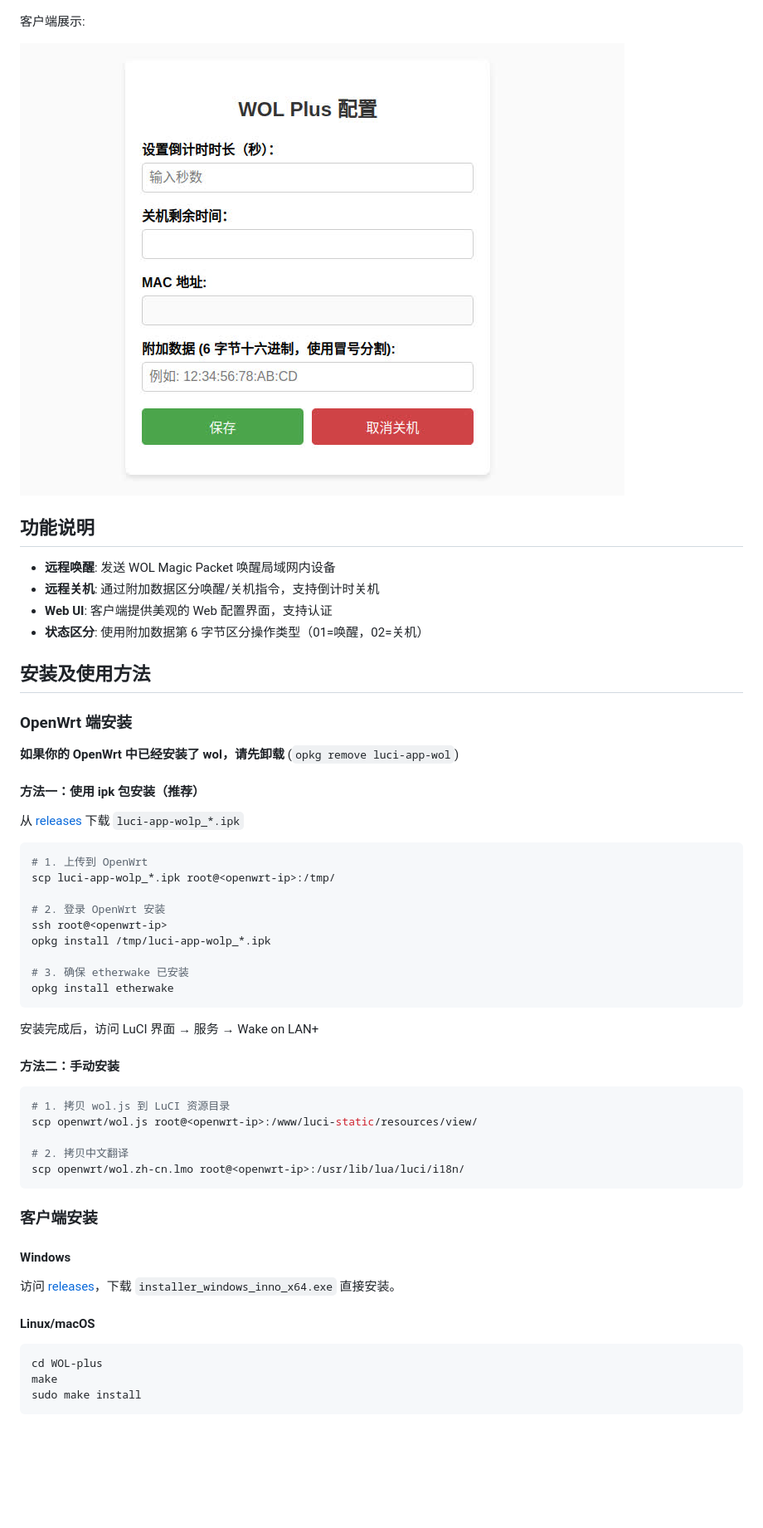
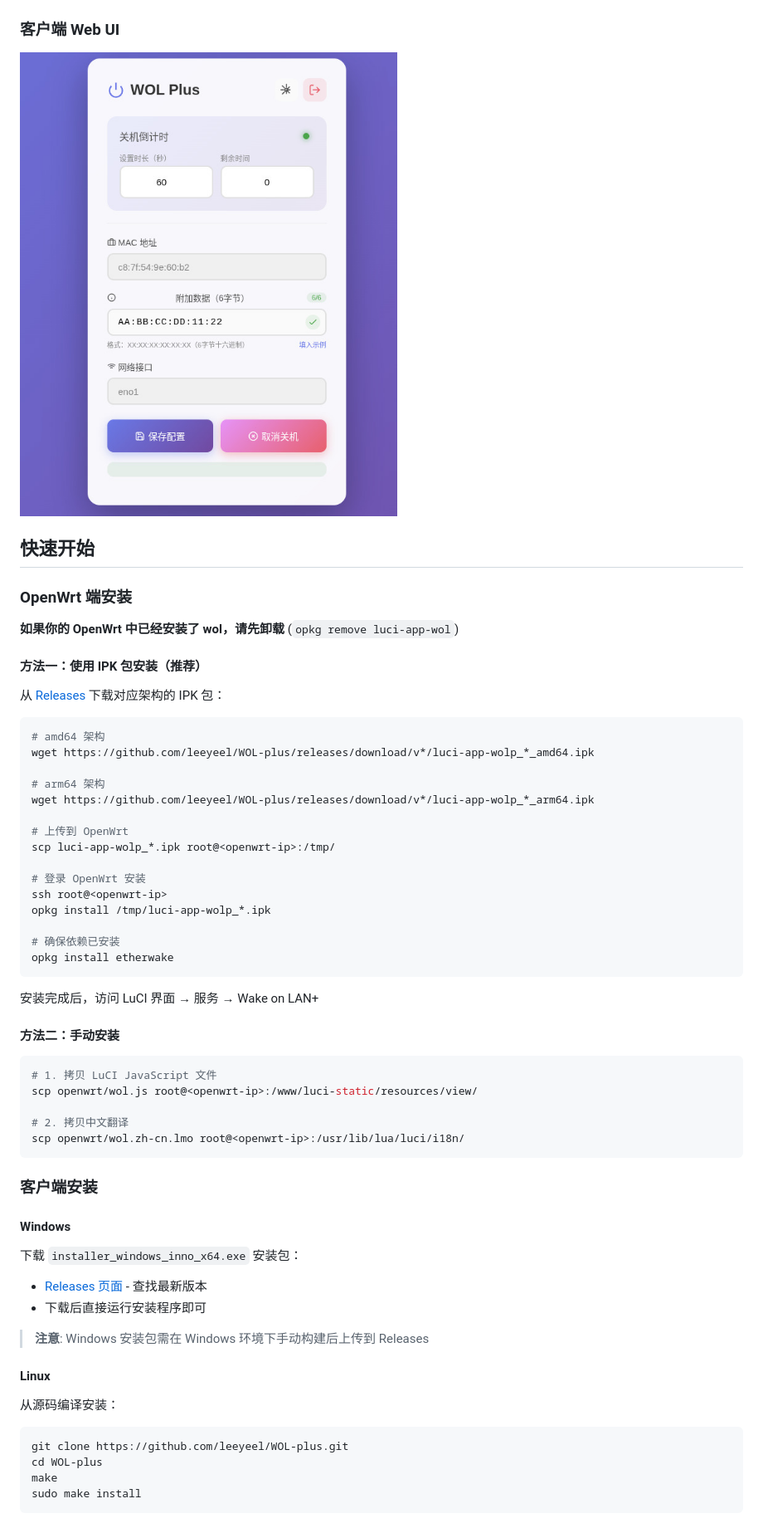
Before and after one commit to leeyeel/WOL-plus, a Markdown page: README.md, the part around one of its changes. Shown at 83% size. Drawn GitHub-style; pictures changed too: client/wolp-client.jpg; blank space fills up the shorter version.

````diff
--- a/README.md
+++ b/README.md
@@ -4,36 +20,35 @@ openwrt 端展示:
 
 ![Wake On LAN+](openwrt/wolp.png)
 
-客户端展示:
+### 客户端 Web UI
 
 ![WOLP client](client/wolp-client.jpg)
 
-## 功能说明
-
-- **远程唤醒**: 发送 WOL Magic Packet 唤醒局域网内设备
-- **远程关机**: 通过附加数据区分唤醒/关机指令，支持倒计时关机
-- **Web UI**: 客户端提供美观的 Web 配置界面，支持认证
-- **状态区分**: 使用附加数据第 6 字节区分操作类型（01=唤醒，02=关机）
-
-## 安装及使用方法
+## 快速开始
 
 ### OpenWrt 端安装
 
 **如果你的 OpenWrt 中已经安装了 wol，请先卸载** (`opkg remove luci-app-wol`)
 
-#### 方法一：使用 ipk 包安装（推荐）
+#### 方法一：使用 IPK 包安装（推荐）
 
-从 [releases](https://github.com/leeyeel/WOL-plus/releases) 下载 `luci-app-wolp_*.ipk`
+从 [Releases](https://github.com/leeyeel/WOL-plus/releases) 下载对应架构的 IPK 包：
 
 ```bash
-# 1. 上传到 OpenWrt
+# amd64 架构
+wget https://github.com/leeyeel/WOL-plus/releases/download/v*/luci-app-wolp_*_amd64.ipk
+
+# arm64 架构
+wget https://github.com/leeyeel/WOL-plus/releases/download/v*/luci-app-wolp_*_arm64.ipk
+
+# 上传到 OpenWrt
 scp luci-app-wolp_*.ipk root@<openwrt-ip>:/tmp/
 
-# 2. 登录 OpenWrt 安装
+# 登录 OpenWrt 安装
 ssh root@<openwrt-ip>
 opkg install /tmp/luci-app-wolp_*.ipk
 
-# 3. 确保 etherwake 已安装
+# 确保依赖已安装
 opkg install etherwake
 ```
 
@@ -42,7 +57,7 @@ opkg install etherwake
 #### 方法二：手动安装
 
 ```bash
-# 1. 拷贝 wol.js 到 LuCI 资源目录
+# 1. 拷贝 LuCI JavaScript 文件
 scp openwrt/wol.js root@<openwrt-ip>:/www/luci-static/resources/view/
 
 # 2. 拷贝中文翻译
@@ -52,10 +67,19 @@ scp openwrt/wol.zh-cn.lmo root@<openwrt-ip>:/usr/lib/lua/luci/i18n/
 ### 客户端安装
 
 #### Windows
-访问 [releases](https://github.com/leeyeel/WOL-plus/releases)，下载 `installer_windows_inno_x64.exe` 直接安装。
 
-#### Linux/macOS
+下载 `installer_windows_inno_x64.exe` 安装包：
+- [Releases 页面](https://github.com/leeyeel/WOL-plus/releases) - 查找最新版本
+- 下载后直接运行安装程序即可
+
+> **注意**: Windows 安装包需在 Windows 环境下手动构建后上传到 Releases
+
+#### Linux
+
+从源码编译安装：
+
 ```bash
+git clone https://github.com/leeyeel/WOL-plus.git
 cd WOL-plus
 make
 sudo make install
````
Also changed, not shown: other parts of README.md (+76 -46 lines), 3 other files.
